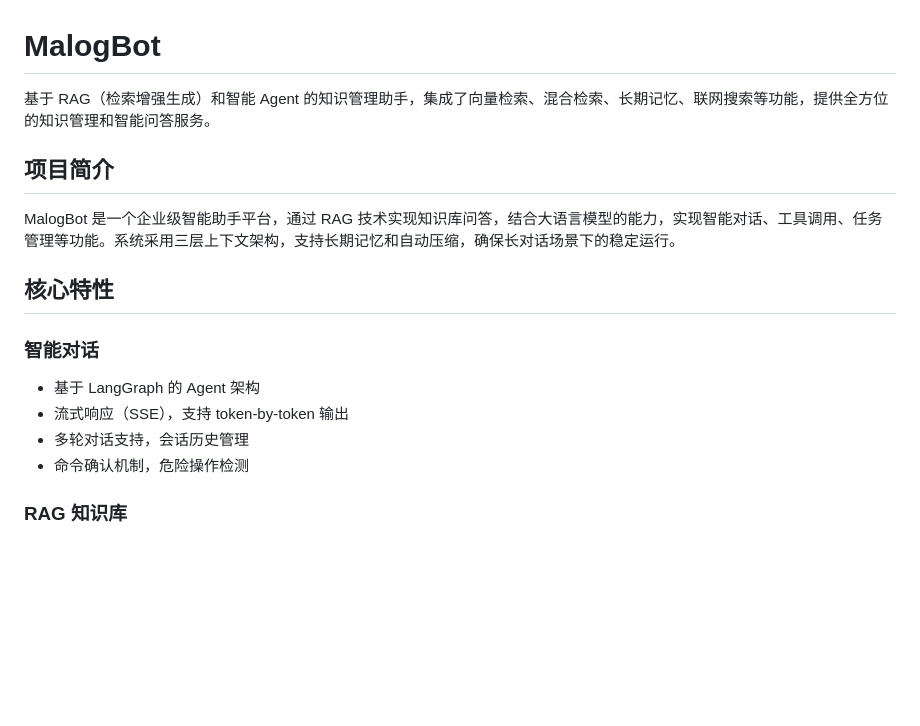
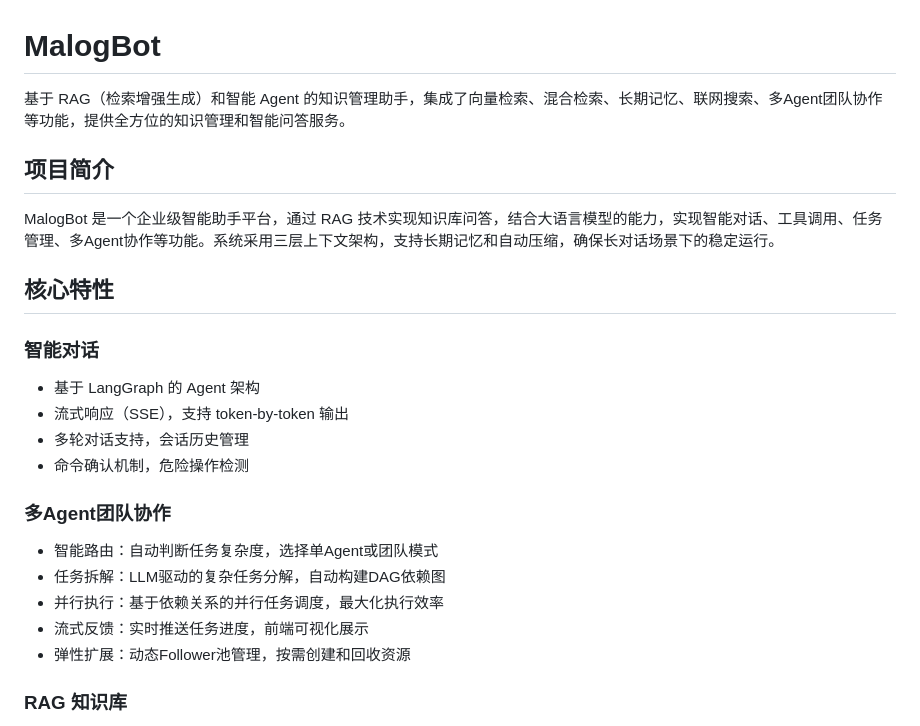
Before and after one commit to hxxxi-malog/MalogBot, a Markdown page: README.md, the part around one of its changes. Drawn GitHub-style; blank space fills up the shorter version.

```diff
--- a/README.md
+++ b/README.md
@@ -1,10 +1,10 @@
 # MalogBot
 
-基于 RAG（检索增强生成）和智能 Agent 的知识管理助手，集成了向量检索、混合检索、长期记忆、联网搜索等功能，提供全方位的知识管理和智能问答服务。
+基于 RAG（检索增强生成）和智能 Agent 的知识管理助手，集成了向量检索、混合检索、长期记忆、联网搜索、多Agent团队协作等功能，提供全方位的知识管理和智能问答服务。
 
 ## 项目简介
 
-MalogBot 是一个企业级智能助手平台，通过 RAG 技术实现知识库问答，结合大语言模型的能力，实现智能对话、工具调用、任务管理等功能。系统采用三层上下文架构，支持长期记忆和自动压缩，确保长对话场景下的稳定运行。
+MalogBot 是一个企业级智能助手平台，通过 RAG 技术实现知识库问答，结合大语言模型的能力，实现智能对话、工具调用、任务管理、多Agent协作等功能。系统采用三层上下文架构，支持长期记忆和自动压缩，确保长对话场景下的稳定运行。
 
 ## 核心特性
 
@@ -13,6 +13,13 @@ MalogBot 是一个企业级智能助手平台，通过 RAG 技术实现知识库
 - 流式响应（SSE），支持 token-by-token 输出
 - 多轮对话支持，会话历史管理
 - 命令确认机制，危险操作检测
+
+### 多Agent团队协作
+- 智能路由：自动判断任务复杂度，选择单Agent或团队模式
+- 任务拆解：LLM驱动的复杂任务分解，自动构建DAG依赖图
+- 并行执行：基于依赖关系的并行任务调度，最大化执行效率
+- 流式反馈：实时推送任务进度，前端可视化展示
+- 弹性扩展：动态Follower池管理，按需创建和回收资源
 
 ### RAG 知识库
 - 混合检索（向量 + BM25），支持权重配置
```
Also changed, not shown: other parts of README.md (+87 -4 lines).
